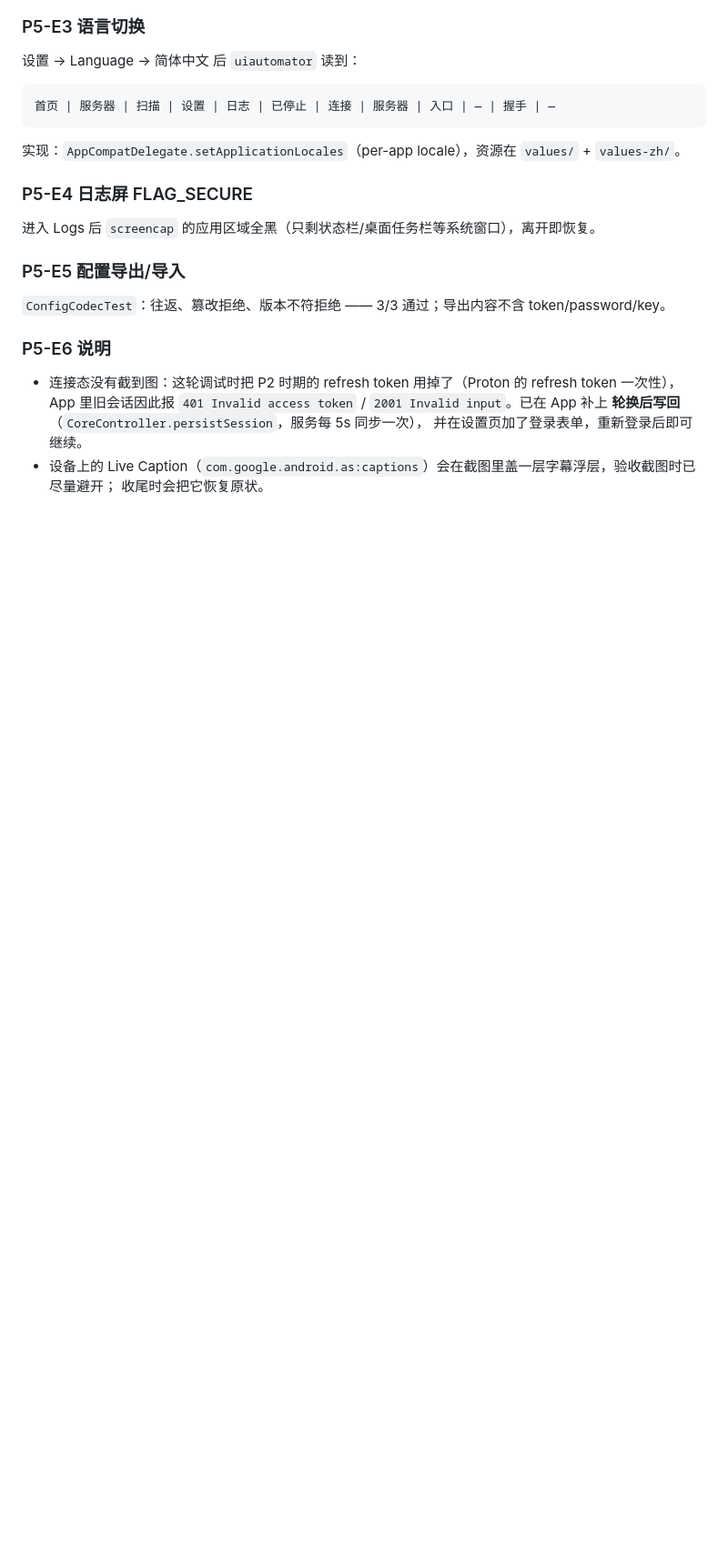
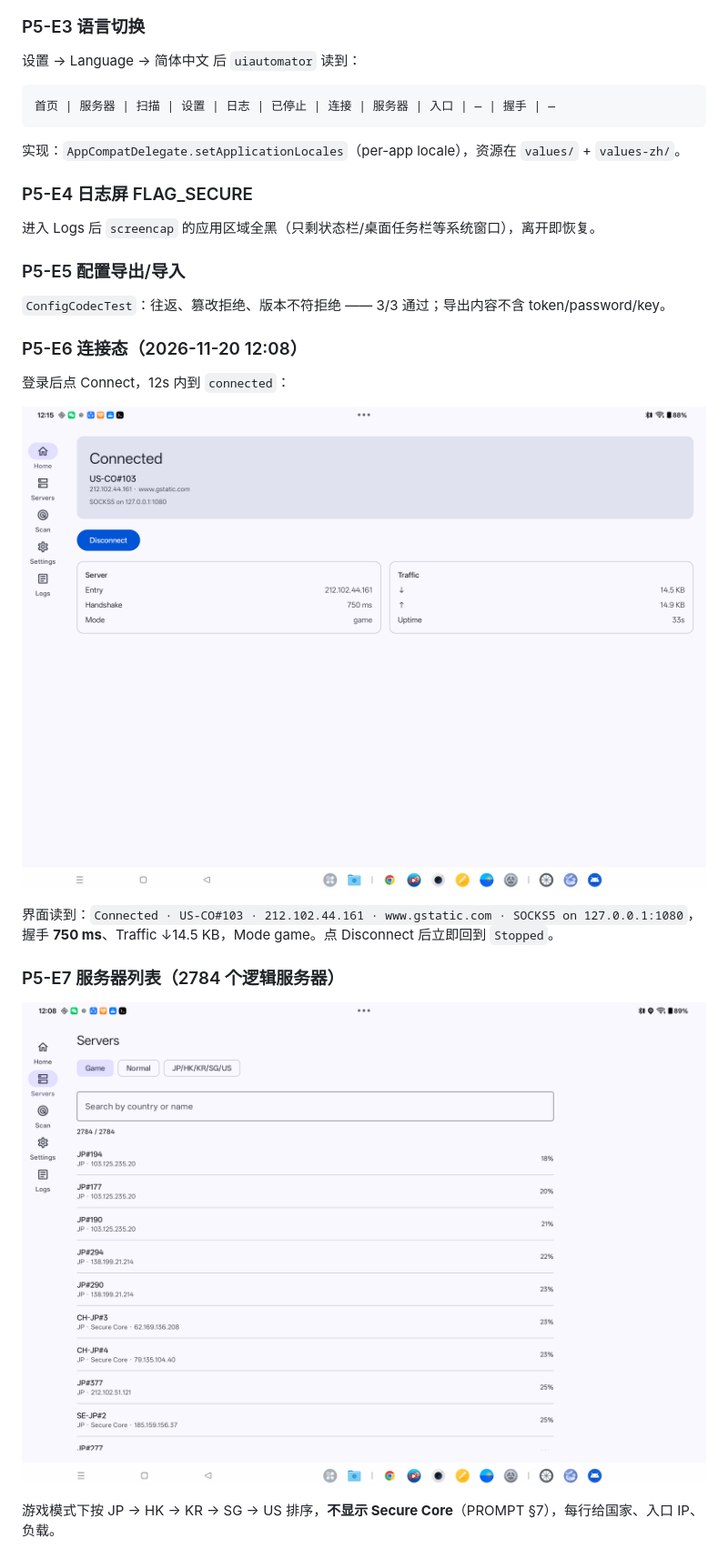
Before and after one commit to Leggerezza/android-proton, a Markdown page: docs/TEST-EVIDENCE.md, the part around one of its changes. Shown at 91% size. Rendered like a GitHub page; pictures changed too: docs/evidence/p5-connected-home2.png (added), docs/evidence/p5-servers.png (added); blank space fills up the shorter version.

```diff
--- a/docs/TEST-EVIDENCE.md
+++ b/docs/TEST-EVIDENCE.md
@@ -1466,10 +1466,18 @@ adb shell wm size reset
 
 `ConfigCodecTest`：往返、篡改拒绝、版本不符拒绝 —— 3/3 通过；导出内容不含 token/password/key。
 
-### P5-E6 说明
-
-- 连接态没有截到图：这轮调试时把 P2 时期的 refresh token 用掉了（Proton 的 refresh token 一次性），
-  App 里旧会话因此报 `401 Invalid access token` / `2001 Invalid input`。已在 App 补上 **轮换后写回**（`CoreController.persistSession`，服务每 5s 同步一次），
-  并在设置页加了登录表单，重新登录后即可继续。
-- 设备上的 Live Caption（`com.google.android.as:captions`）会在截图里盖一层字幕浮层，验收截图时已尽量避开；
-  收尾时会把它恢复原状。
+### P5-E6 连接态（2026-11-20 12:08）
+
+登录后点 Connect，12s 内到 `connected`：
+
+![connected](evidence/p5-connected-home2.png)
+
+界面读到：`Connected · US-CO#103 · 212.102.44.161 · www.gstatic.com · SOCKS5 on 127.0.0.1:1080`，
+握手 **750 ms**、Traffic ↓14.5 KB，Mode game。点 Disconnect 后立即回到 `Stopped`。
+
+### P5-E7 服务器列表（2784 个逻辑服务器）
+
+![servers](evidence/p5-servers.png)
+
+游戏模式下按 JP → HK → KR → SG → US 排序，**不显示 Secure Core**（PROMPT §7），每行给国家、入口 IP、负载。
+
```
Also changed, not shown: other parts of docs/TEST-EVIDENCE.md (+45 -1 lines), CHANGELOG.md (+8 -0 lines), docs/evidence/p5-scan-progress.png (added), docs/evidence/p5-scan-results.png (added), 4 other files.
